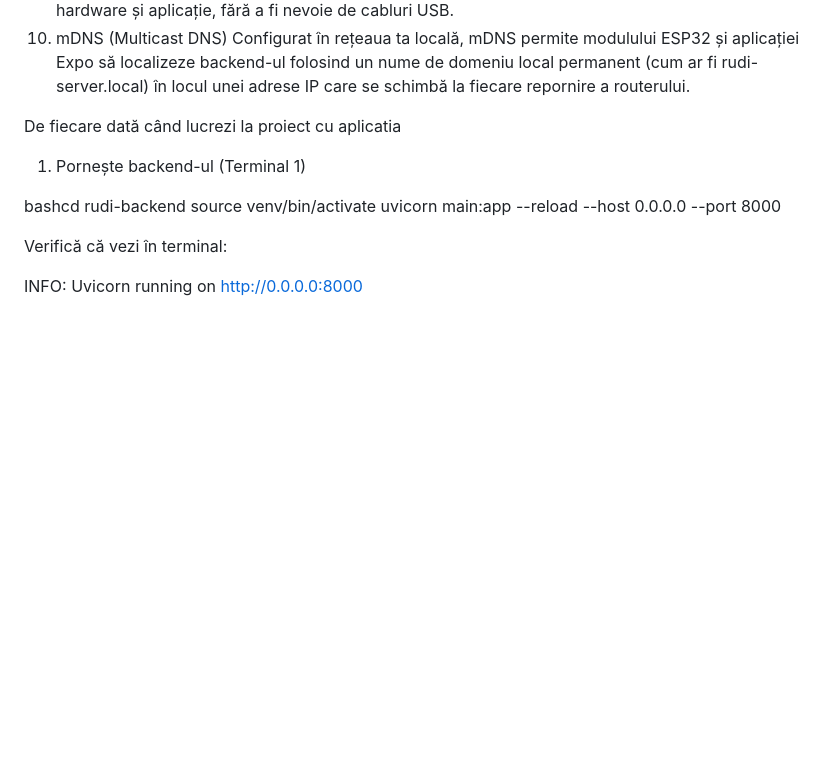
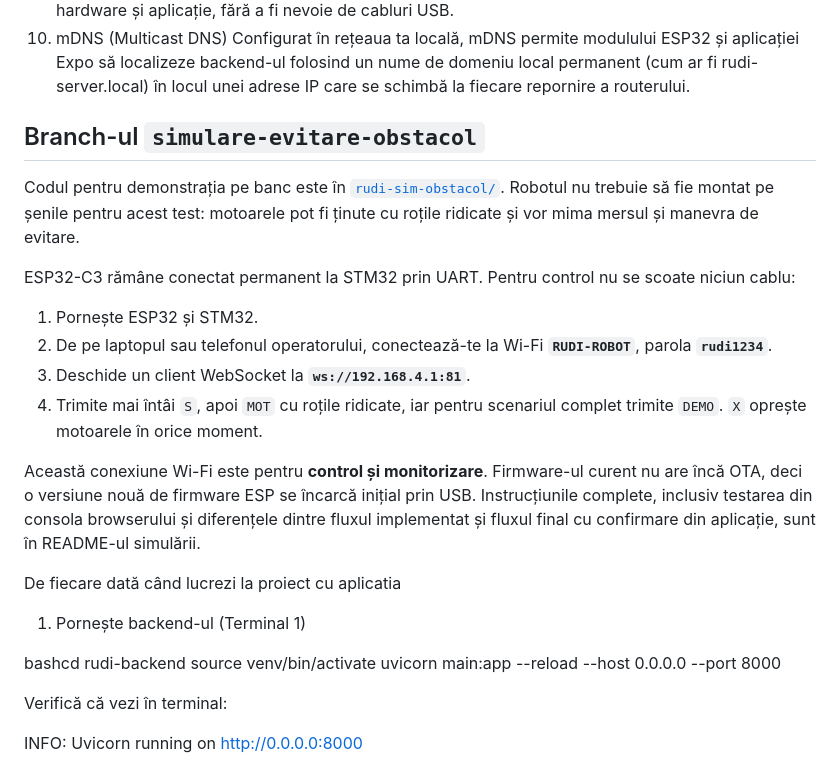
Before and after one commit to RobyGabriel/RUDI, a Markdown page: README.md, the part around the change. GitHub-like rendering; blank space fills up the shorter version.

```diff
--- a/README.md
+++ b/README.md
@@ -20,6 +20,29 @@ Rulând pe laptopul tău de dezvoltare, ngrok direcționează serverul tău loca
 Implementate pe telefoanele de testare (prin EAS) și pe ESP32 (prin ElegantOTA/ArduinoOTA), aceste instrumente îți permit să trimiți remedieri de cod wireless către hardware și aplicație, fără a fi nevoie de cabluri USB.
 10. mDNS (Multicast DNS)
 Configurat în rețeaua ta locală, mDNS permite modulului ESP32 și aplicației Expo să localizeze backend-ul folosind un nume de domeniu local permanent (cum ar fi rudi-server.local) în locul unei adrese IP care se schimbă la fiecare repornire a routerului.
+
+## Branch-ul `simulare-evitare-obstacol`
+
+Codul pentru demonstrația pe banc este în
+[`rudi-sim-obstacol/`](rudi-sim-obstacol/README.md). Robotul nu trebuie să fie
+montat pe șenile pentru acest test: motoarele pot fi ținute cu roțile ridicate
+și vor mima mersul și manevra de evitare.
+
+ESP32-C3 rămâne conectat permanent la STM32 prin UART. Pentru control nu se
+scoate niciun cablu:
+
+1. Pornește ESP32 și STM32.
+2. De pe laptopul sau telefonul operatorului, conectează-te la Wi-Fi
+   **`RUDI-ROBOT`**, parola **`rudi1234`**.
+3. Deschide un client WebSocket la **`ws://192.168.4.1:81`**.
+4. Trimite mai întâi `S`, apoi `MOT` cu roțile ridicate, iar pentru scenariul
+   complet trimite `DEMO`. `X` oprește motoarele în orice moment.
+
+Această conexiune Wi-Fi este pentru **control și monitorizare**. Firmware-ul
+curent nu are încă OTA, deci o versiune nouă de firmware ESP se încarcă inițial
+prin USB. Instrucțiunile complete, inclusiv testarea din consola browserului și
+diferențele dintre fluxul implementat și fluxul final cu confirmare din
+aplicație, sunt în README-ul simulării.
 
 De fiecare dată când lucrezi la proiect cu aplicatia
 
```
Also changed, not shown: rudi-sim-obstacol/README.md (+116 -3 lines).
